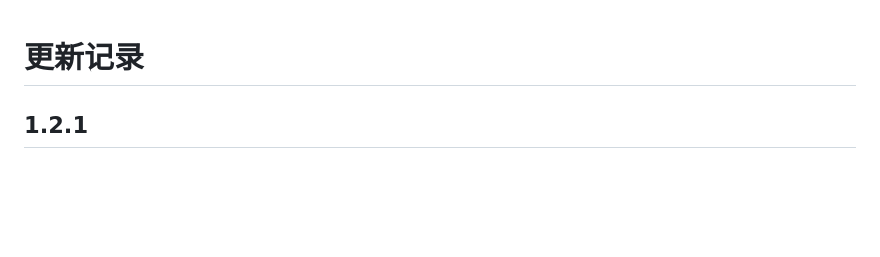
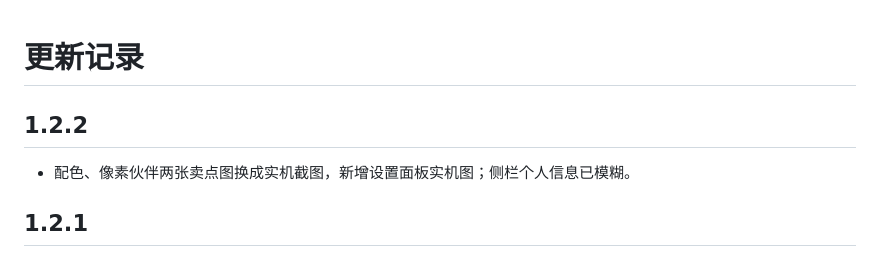
Before and after one commit to sevenqcx/dsh-seven-appearance, a Markdown page: CHANGELOG.md, the part around the change. Drawn GitHub-style; blank space fills up the shorter version.

```diff
--- a/CHANGELOG.md
+++ b/CHANGELOG.md
@@ -1,4 +1,8 @@
 # 更新记录
+
+## 1.2.2
+
+- 配色、像素伙伴两张卖点图换成实机截图，新增设置面板实机图；侧栏个人信息已模糊。
 
 ## 1.2.1
 
```
Also changed, not shown: README.en.md (+5 -1 lines), README.md (+5 -1 lines), docs/promo/palettes.jpg, docs/promo/pets.jpg, docs/promo/settings.jpg (added), 1 other file.
